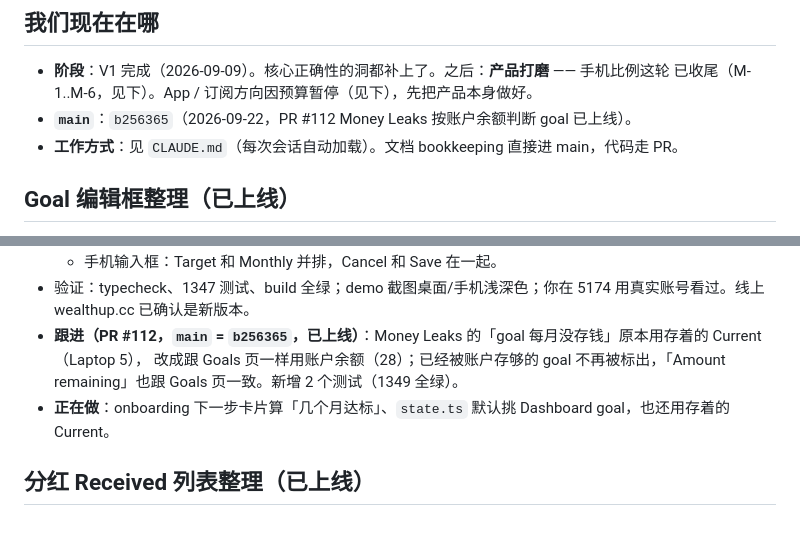
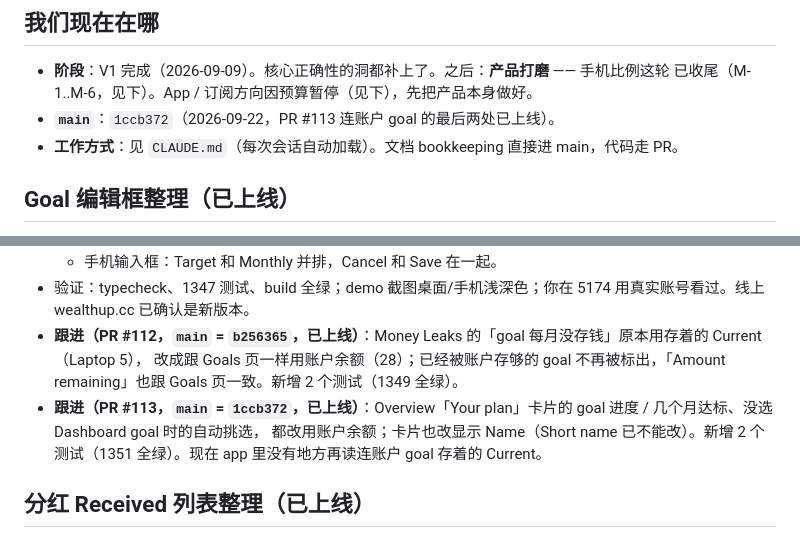
Before and after one commit to geebeng1013-m4/Personal-Wealth-OS, a Markdown page: personal-wealth-os/PROGRESS.md, 2 parts joined by grey strips. Rendered like a GitHub page.

Commit message:
docs: linked-goal leftovers live (#113)
Co-Authored-By: Claude Opus 5 <noreply@anthropic.com>

```diff
--- a/personal-wealth-os/PROGRESS.md
+++ b/personal-wealth-os/PROGRESS.md
@@ -9,7 +9,7 @@
 
 - **阶段**：V1 完成（2026-09-09）。核心正确性的洞都补上了。之后：**产品打磨** —— 手机比例这轮
   已收尾（M-1..M-6，见下）。App / 订阅方向因预算暂停（见下），先把产品本身做好。
-- **`main`**：`b256365`（2026-09-22，PR #112 Money Leaks 按账户余额判断 goal 已上线）。
+- **`main`**：`1ccb372`（2026-09-22，PR #113 连账户 goal 的最后两处已上线）。
 - **工作方式**：见 `CLAUDE.md`（每次会话自动加载）。文档 bookkeeping 直接进 main，代码走 PR。
 
 ## Goal 编辑框整理（已上线）
@@ -24,7 +24,8 @@
 - 验证：typecheck、1347 测试、build 全绿；demo 截图桌面/手机浅深色；你在 5174 用真实账号看过。线上 wealthup.cc 已确认是新版本。
 - **跟进（PR #112，`main` = `b256365`，已上线）**：Money Leaks 的「goal 每月没存钱」原本用存着的 Current（Laptop 5），
   改成跟 Goals 页一样用账户余额（28）；已经被账户存够的 goal 不再被标出，「Amount remaining」也跟 Goals 页一致。新增 2 个测试（1349 全绿）。
-- **正在做**：onboarding 下一步卡片算「几个月达标」、`state.ts` 默认挑 Dashboard goal，也还用存着的 Current。
+- **跟进（PR #113，`main` = `1ccb372`，已上线）**：Overview「Your plan」卡片的 goal 进度 / 几个月达标、没选 Dashboard goal 时的自动挑选，
+  都改用账户余额；卡片也改显示 Name（Short name 已不能改）。新增 2 个测试（1351 全绿）。现在 app 里没有地方再读连账户 goal 存着的 Current。
 
 ## 分红 Received 列表整理（已上线）
 
```
